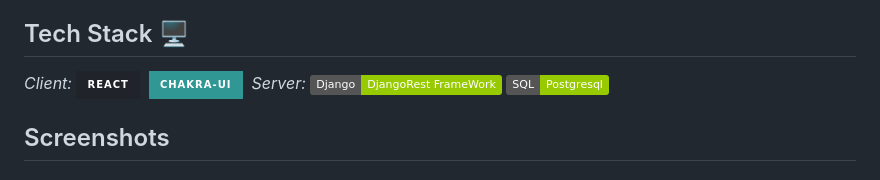
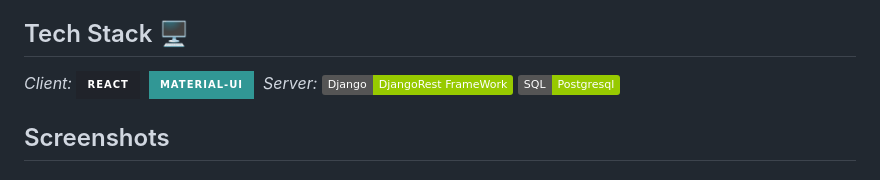
Before and after one commit to divyansh453/ecell_nitb_hack2k23__Vanquisher, a Markdown page: README.md, the part around the change. GitHub-like rendering; badges without logos.

```diff
--- a/README.md
+++ b/README.md
@@ -29,7 +29,7 @@ With resume shortlisting.
 ## Tech Stack 🖥
 *Client:*
 ![reactjs](https://img.shields.io/badge/React-20232A?style=for-the-badge&logo=react&logoColor=61DAFB)&nbsp;
-![chakraui](https://img.shields.io/badge/Chakra--UI-319795?style=for-the-badge&logo=chakra-ui&logoColor=white)&nbsp;
+![materailui](https://img.shields.io/badge/Material--UI-319795?style=for-the-badge&logo=material-ui&logoColor=white)&nbsp;
 *Server:*
 ![django](https://img.shields.io/badge/Django-DjangoRest%20FrameWork-green)
 ![SQL](https://img.shields.io/badge/SQL-Postgresql-green)
```
